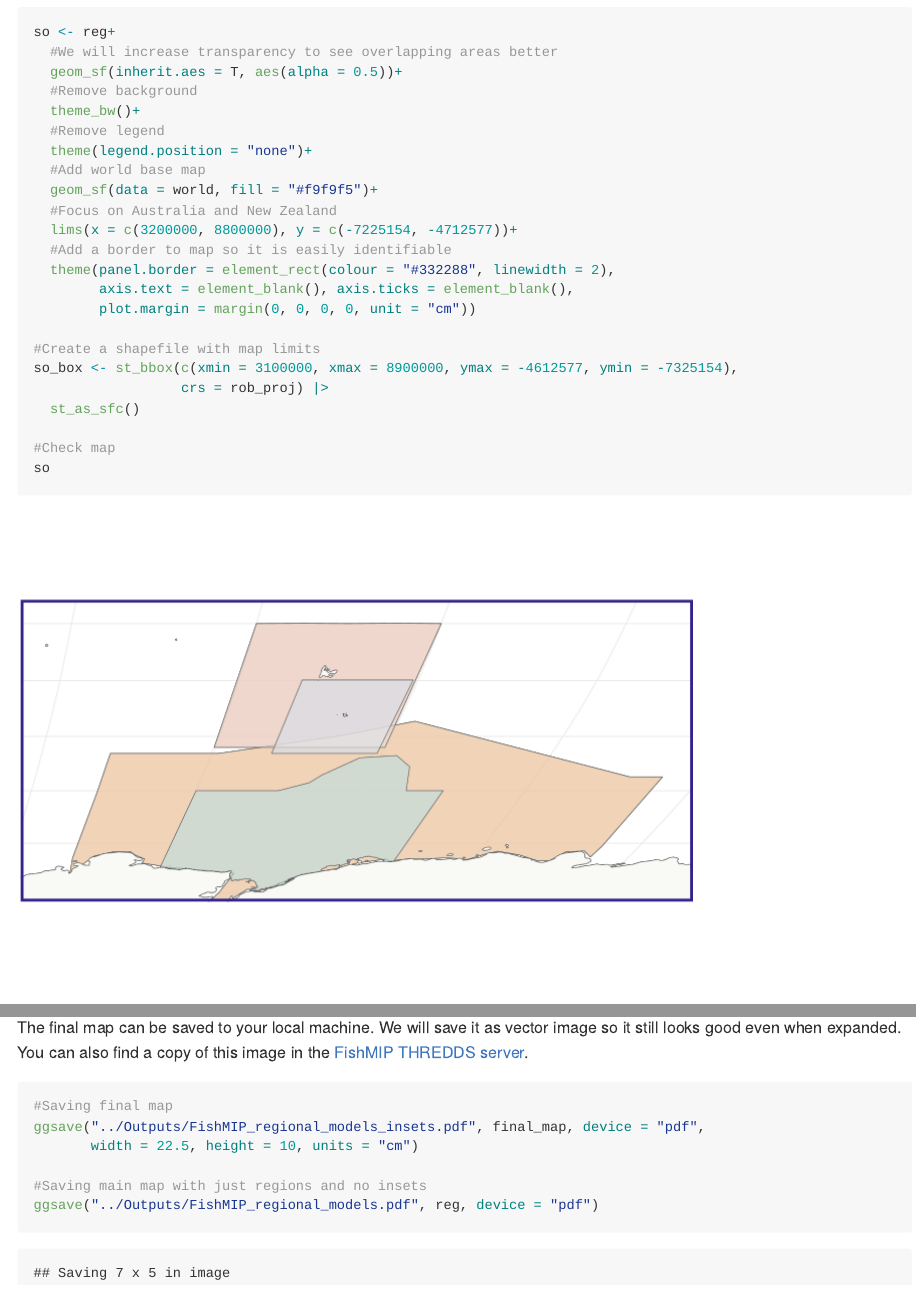
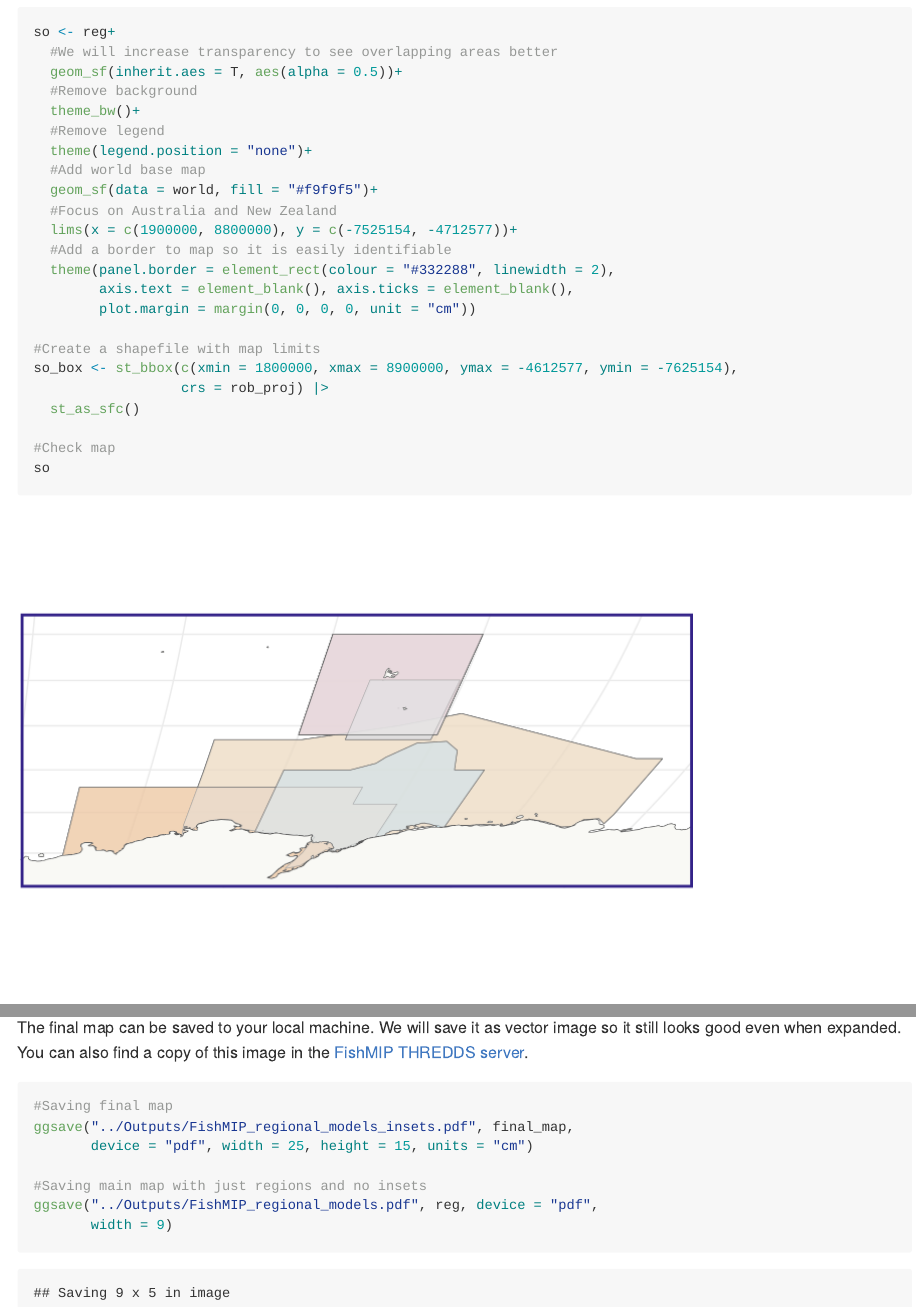
Before and after one commit to Fish-MIP/FishMIP_regions, an R Markdown document (Scripts/02_Mapping_Regional_Models.Rmd): the page in a window 1100 px wide, from 8200 px down, and a second part further down, joined at a grey line. The pictures show the output file Scripts/02_Mapping_Regional_Models.md that the author committed with the source, drawn offline in the style of GitHub.

Commit message:
updating regional map with new submissions and correct names

````diff
--- a/Scripts/02_Mapping_Regional_Models.Rmd
+++ b/Scripts/02_Mapping_Regional_Models.Rmd
@@ -244,14 +244,14 @@
   #Add world base map
   geom_sf(data = world, fill = "#f9f9f5")+
   #Focus on Australia and New Zealand
-  lims(x = c(3200000, 8800000), y = c(-7225154, -4712577))+
+  lims(x = c(1900000, 8800000), y = c(-7525154, -4712577))+
   #Add a border to map so it is easily identifiable
   theme(panel.border = element_rect(colour = "#332288", linewidth = 2),
         axis.text = element_blank(), axis.ticks = element_blank(),
         plot.margin = margin(0, 0, 0, 0, unit = "cm"))
 
 #Create a shapefile with map limits
-so_box <- st_bbox(c(xmin = 3100000, xmax = 8900000, ymax = -4612577, ymin = -7325154),
+so_box <- st_bbox(c(xmin = 1800000, xmax = 8900000, ymax = -4612577, ymin = -7625154),
                   crs = rob_proj) |>
   st_as_sfc()
 
@@ -293,9 +293,10 @@
 
 ```{r}
 #Saving final map
-ggsave("../Outputs/FishMIP_regional_models_insets.pdf", final_map, device = "pdf",
-       width = 22.5, height = 10, units = "cm")
+ggsave("../Outputs/FishMIP_regional_models_insets.pdf", final_map,
+       device = "pdf", width = 25, height = 15, units = "cm")
 
 #Saving main map with just regions and no insets
-ggsave("../Outputs/FishMIP_regional_models.pdf", reg, device = "pdf")
+ggsave("../Outputs/FishMIP_regional_models.pdf", reg, device = "pdf",
+       width = 9)
 ```
````
Also changed, not shown: Outputs/FishMIP_regional_models.pdf, Outputs/FishMIP_regional_models.png (added), Scripts/02_Mapping_Regional_Models.md, Scripts/02_Mapping_Regional_Models_files/figure-gfm/unnamed-chunk-3-1.png, Scripts/02_Mapping_Regional_Models_files/figure-gfm/unnamed-chunk-4-1.png, Scripts/02_Mapping_Regional_Models_files/figure-gfm/unnamed-chunk-5-1.png, Scripts/02_Mapping_Regional_Models_files/figure-gfm/unnamed-chunk-6-1.png, Scripts/02_Mapping_Regional_Models_files/figure-gfm/unnamed-chunk-7-1.png, Scripts/02_Mapping_Regional_Models_files/figure-gfm/unnamed-chunk-8-1.png, Scripts/02_Mapping_Regional_Models.Rmd (2 more changed lines).
